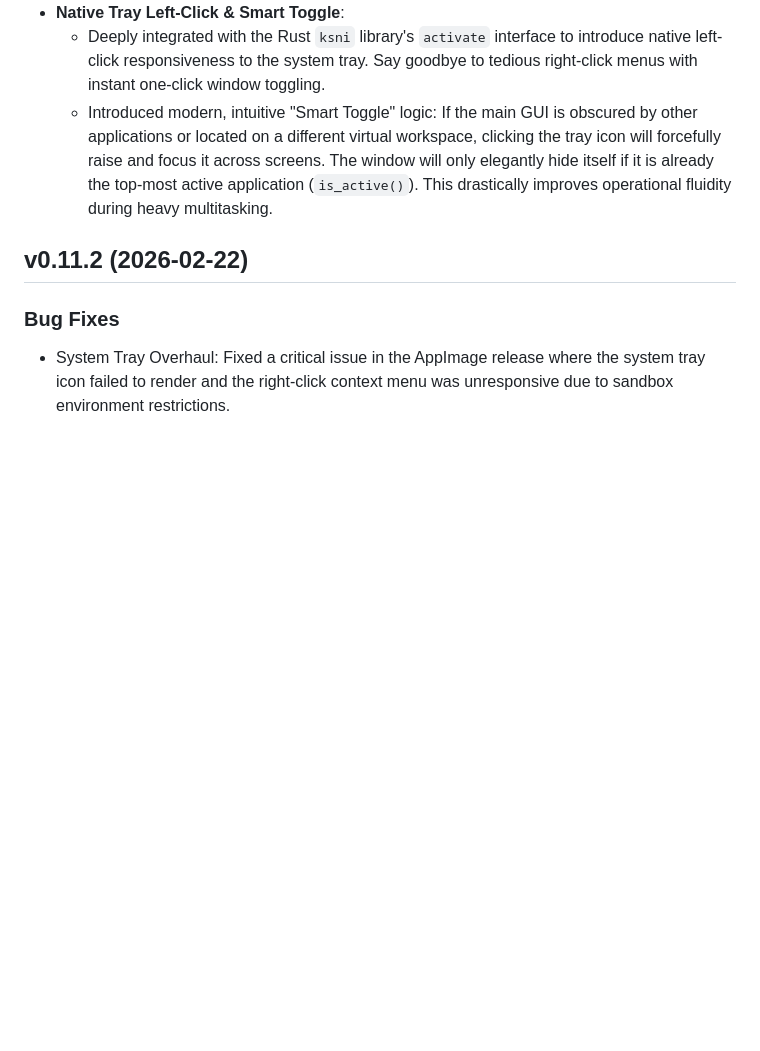
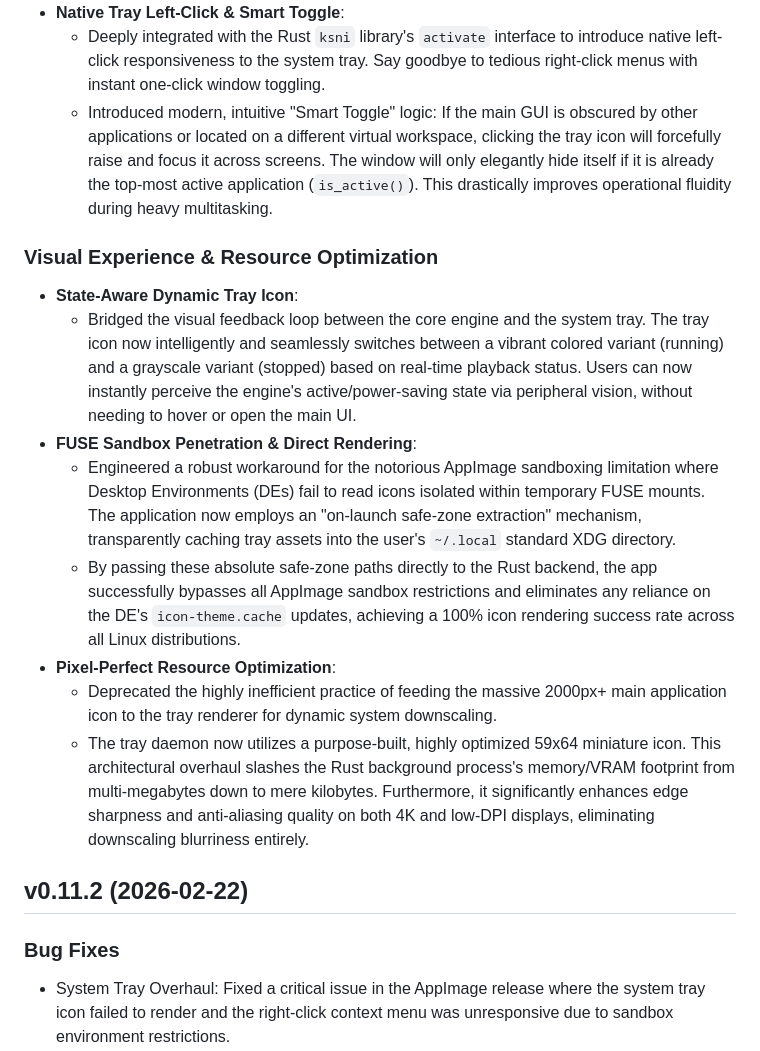
Before and after one commit to Suhoiyis/gui-for-linux-wallpaperengine, a Markdown page: docs/CHANGELOG.md, the part around the change. GitHub-like rendering; blank space fills up the shorter version.

```diff
--- a/docs/CHANGELOG.md
+++ b/docs/CHANGELOG.md
@@ -29,6 +29,16 @@
 - **Native Tray Left-Click & Smart Toggle**:
   - Deeply integrated with the Rust `ksni` library's `activate` interface to introduce native left-click responsiveness to the system tray. Say goodbye to tedious right-click menus with instant one-click window toggling.
   - Introduced modern, intuitive "Smart Toggle" logic: If the main GUI is obscured by other applications or located on a different virtual workspace, clicking the tray icon will forcefully raise and focus it across screens. The window will only elegantly hide itself if it is already the top-most active application (`is_active()`). This drastically improves operational fluidity during heavy multitasking.
+
+### Visual Experience & Resource Optimization
+- **State-Aware Dynamic Tray Icon**:
+  - Bridged the visual feedback loop between the core engine and the system tray. The tray icon now intelligently and seamlessly switches between a vibrant colored variant (running) and a grayscale variant (stopped) based on real-time playback status. Users can now instantly perceive the engine's active/power-saving state via peripheral vision, without needing to hover or open the main UI.
+- **FUSE Sandbox Penetration & Direct Rendering**:
+  - Engineered a robust workaround for the notorious AppImage sandboxing limitation where Desktop Environments (DEs) fail to read icons isolated within temporary FUSE mounts. The application now employs an "on-launch safe-zone extraction" mechanism, transparently caching tray assets into the user's `~/.local` standard XDG directory.
+  - By passing these absolute safe-zone paths directly to the Rust backend, the app successfully bypasses all AppImage sandbox restrictions and eliminates any reliance on the DE's `icon-theme.cache` updates, achieving a 100% icon rendering success rate across all Linux distributions.
+- **Pixel-Perfect Resource Optimization**:
+  - Deprecated the highly inefficient practice of feeding the massive 2000px+ main application icon to the tray renderer for dynamic system downscaling.
+  - The tray daemon now utilizes a purpose-built, highly optimized 59x64 miniature icon. This architectural overhaul slashes the Rust background process's memory/VRAM footprint from multi-megabytes down to mere kilobytes. Furthermore, it significantly enhances edge sharpness and anti-aliasing quality on both 4K and low-DPI displays, eliminating downscaling blurriness entirely.
 
 
 ## v0.11.2 (2026-02-22)
```
Also changed, not shown: docs/CHANGELOG_ZH.md (+10 -0 lines).
